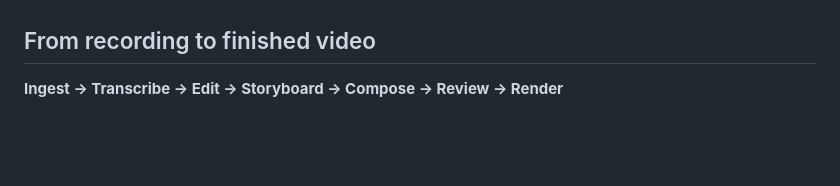
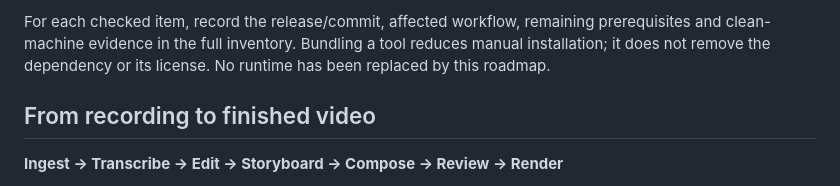
Before and after one commit to ChrisMarxDev/cmrx-video-toolkit, a Markdown page: README.md, the part around one of its changes. Rendered like a GitHub page; blank space fills up the shorter version.

```diff
--- a/README.md
+++ b/README.md
@@ -58,3 +97,7 @@ python3 apps/editor/server.py
+For each checked item, record the release/commit, affected workflow, remaining
+prerequisites and clean-machine evidence in the full inventory. Bundling a tool
+reduces manual installation; it does not remove the dependency or its license.
+No runtime has been replaced by this roadmap.
 
 ## From recording to finished video
 
```
Also changed, not shown: other parts of README.md (+41 -2 lines), docs/EXTERNAL-REQUIREMENTS.md (+21 -2 lines).
